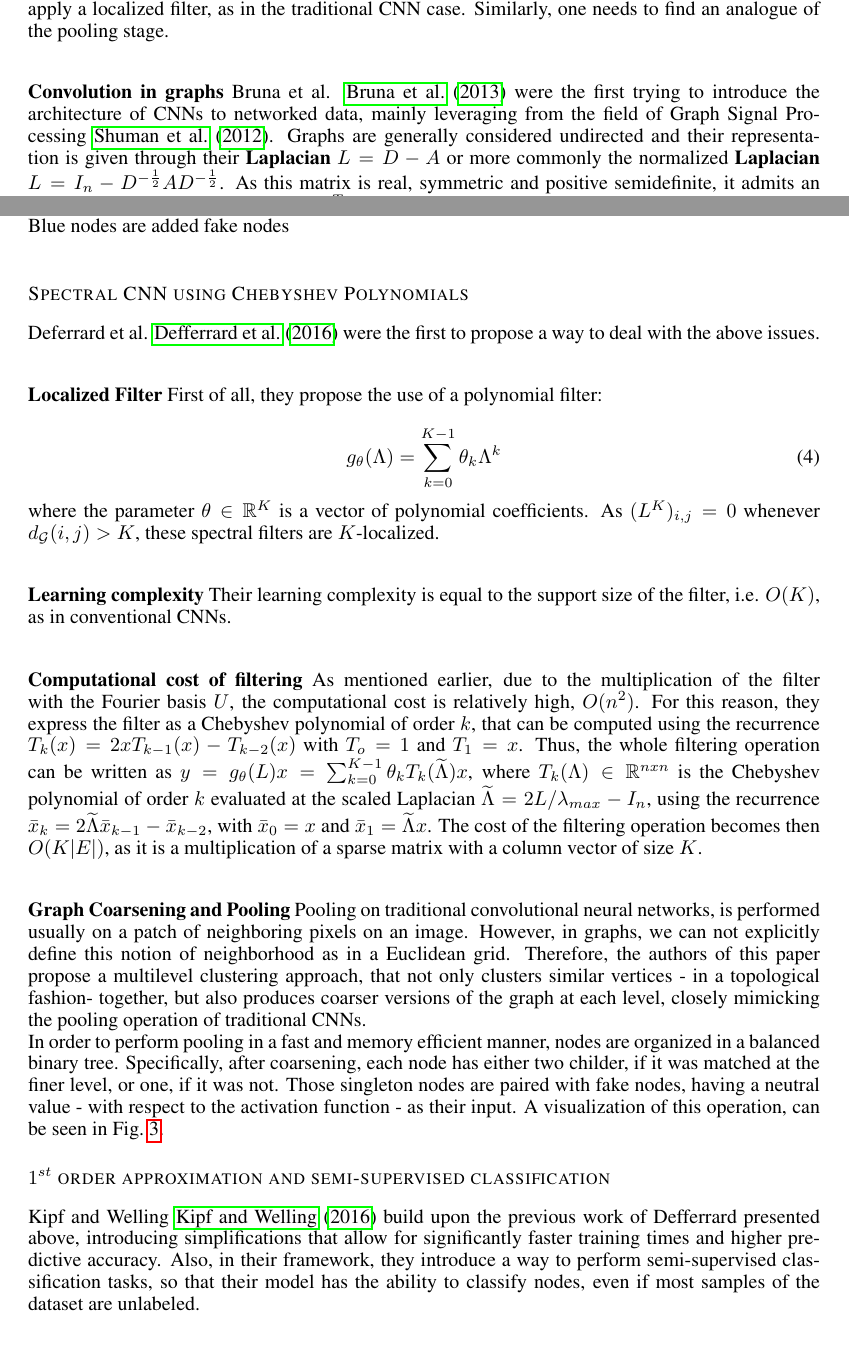
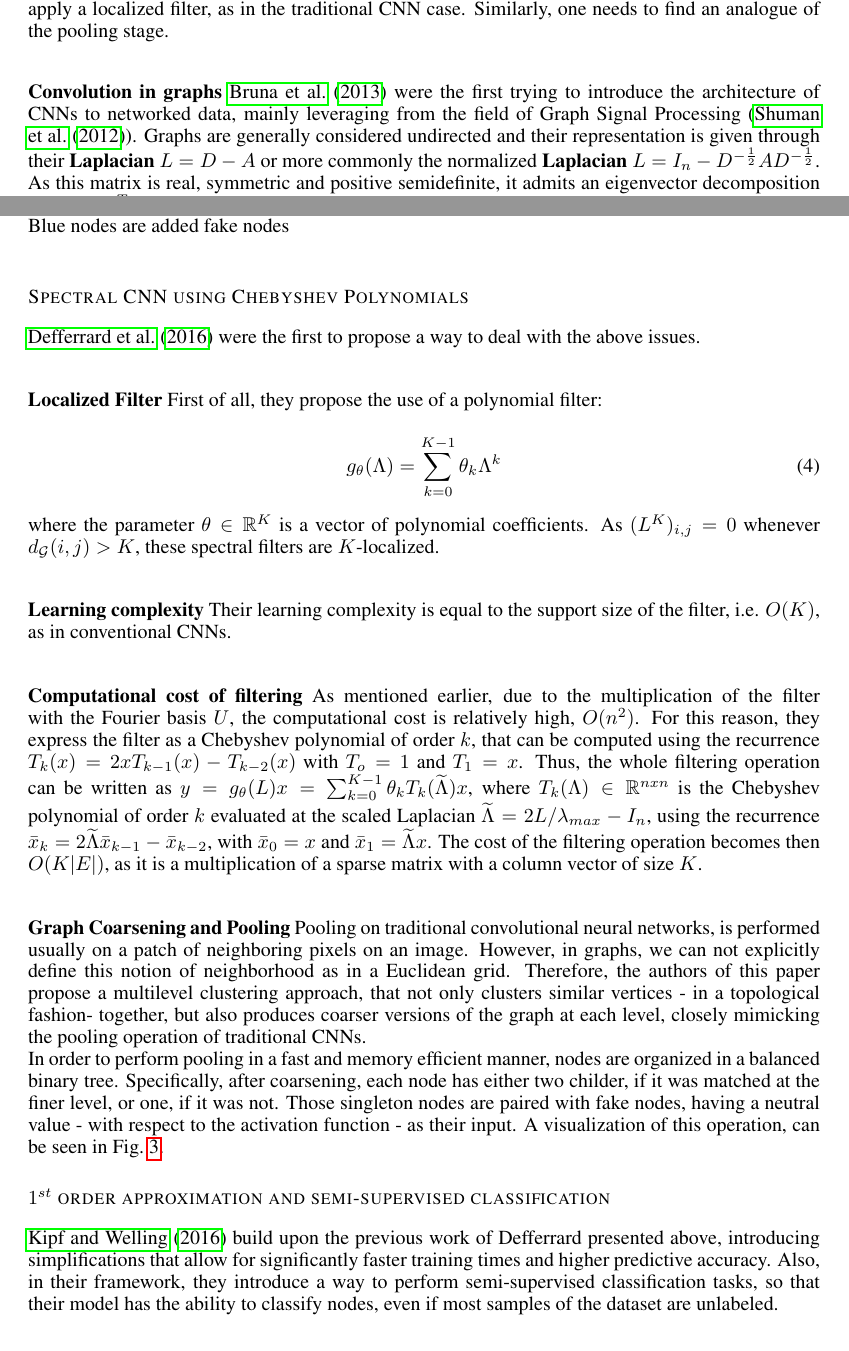
Before and after one commit to cemeiq/EC503-NRL, a LaTeX paper (latex/report.tex, which reads latex/Sections/3-Graph_Convolutional_Networks.tex): two parts of pages 7 and 8 of 13, joined at a grey line, cut so that both start at the same text. Compiled offline with pdfLaTeX; a missing bibliography style is replaced by a similar one.

Commit message:
updated bib

```diff
--- a/latex/Sections/3-Graph_Convolutional_Networks.tex
+++ b/latex/Sections/3-Graph_Convolutional_Networks.tex
@@ -15,13 +15,13 @@ as CNNs were mainly used for image classification, they assume that
 data lie on a regular grid in a geometric space (most commonly
 Euclidean). On the contrary, graph data are a typical form of unordered data that lie in
 an irregular domain. Also, the heavy-tailed distribution of node degrees
-in real networks \cite{faloutsos1999powerlaw} makes the filtering-convolution part difficult,
+in real networks (\cite{faloutsos1999powerlaw}) makes the filtering-convolution part difficult,
 as it is not easy to define a constant-sized neighborhood and apply a
 localized filter, as in the traditional CNN case. Similarly, one needs to find an analogue of the pooling stage.\\
 
-\spara{Convolution in graphs} Bruna et al. \cite{bruna2013spectral} were the first
+\spara{Convolution in graphs} \cite{bruna2013spectral} were the first
 trying to introduce the architecture of CNNs to networked data,
-mainly leveraging from the field of Graph Signal Processing \cite{shuman2012emerging}.
+mainly leveraging from the field of Graph Signal Processing (\cite{shuman2012emerging}).
 Graphs are generally considered undirected and their representation is given
 through their \textbf{Laplacian $L = D -A$} or more commonly the normalized
 \textbf{Laplacian $L = I_n - D^{-\frac{1}{2}}AD^{-\frac{1}{2}}$}. As this matrix
@@ -50,7 +50,7 @@ multiplication with the Fourier basis $U$.
 \end{itemize}
 
 \subsubsection*{Spectral CNN using Chebyshev Polynomials}
-Deferrard et al. \cite{defferrard2016convolutional} were the first to propose a way to deal with
+\cite{defferrard2016convolutional} were the first to propose a way to deal with
 the above issues.\\
 
 \spara{Localized Filter} First of all, they propose the use of a polynomial filter:\\
@@ -99,7 +99,7 @@ balanced binary tree. Blue nodes are added fake nodes}
 \label{pooldef}
 \end{figure}
 \subsubsection*{$1^{st}$ order approximation and semi-supervised classification}
-Kipf and Welling \cite{kipf2016semi} build upon the previous work of Defferrard
+\cite{kipf2016semi} build upon the previous work of Defferrard
 presented above, introducing simplifications that allow for significantly faster training
 times and higher predictive accuracy. Also, in their framework, they introduce a
 way to perform semi-supervised classification tasks, so that their model has the
```
Also changed, not shown: latex/Sections/3-Graph_Convolutional_Networks.tex (12 more changed lines).
